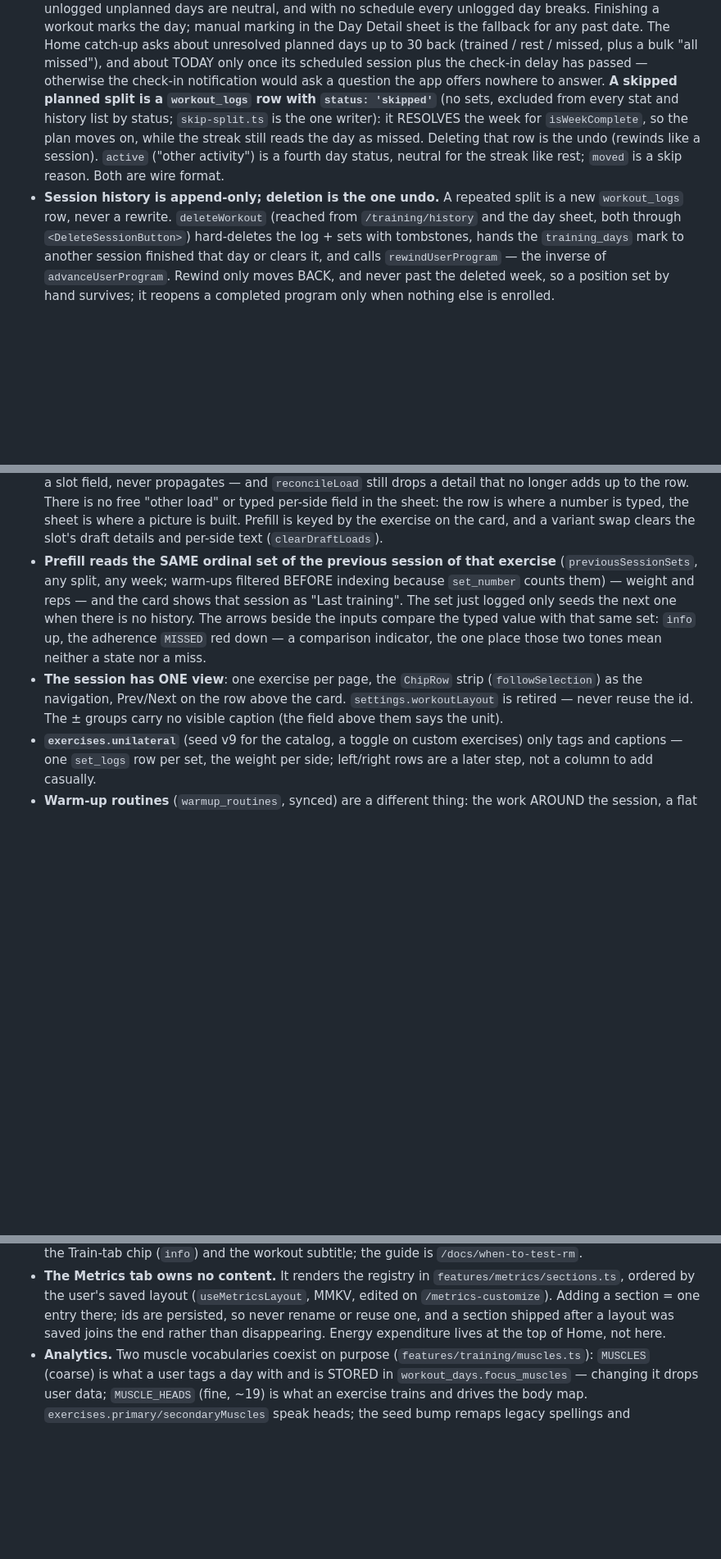
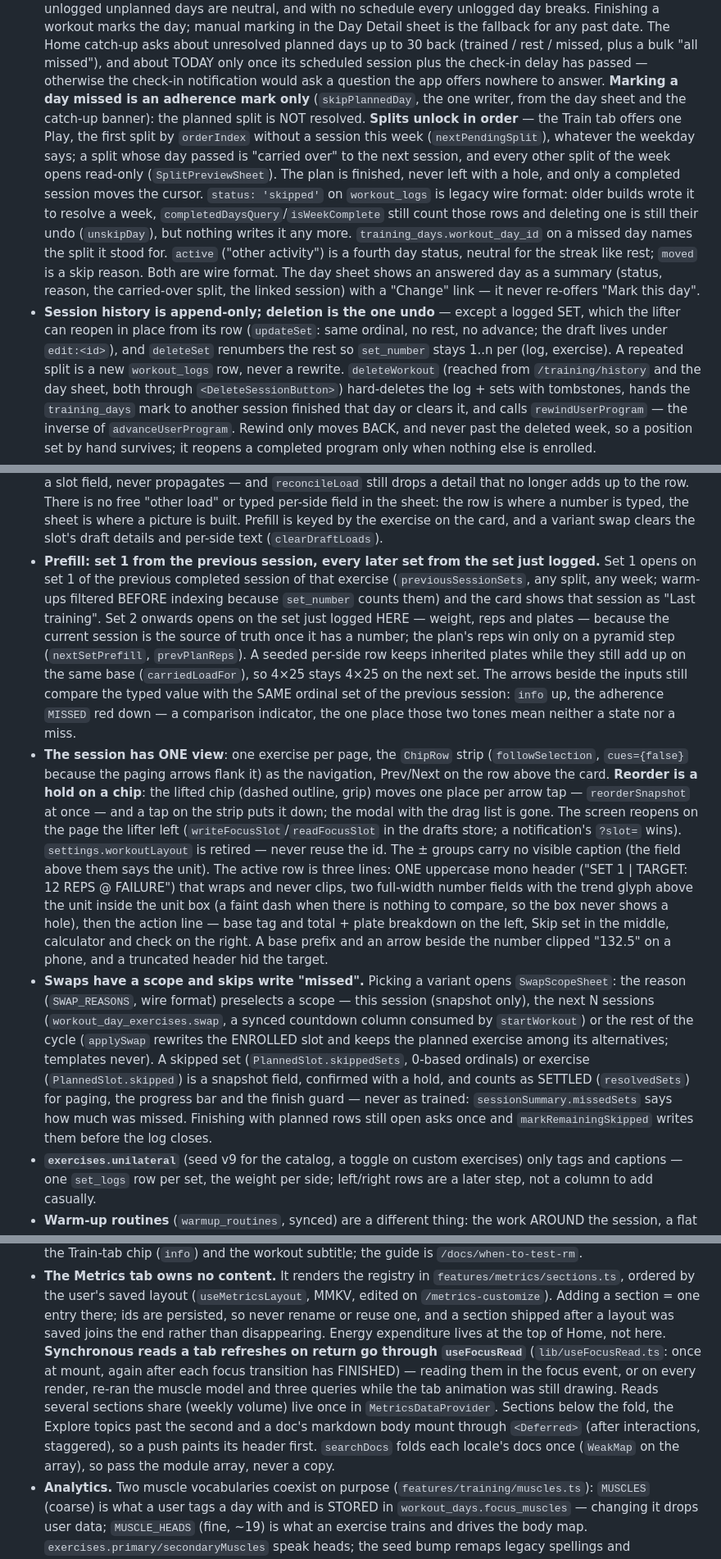
Before and after one commit to Ricwolf19/metri, a Markdown page: AGENTS.md, 3 parts joined by grey strips. Shown at 82% size. Rendered like a GitHub page; blank space fills up the shorter version.

Commit message:
docs: session, swap, seed, plan order and perf rules

```diff
--- a/AGENTS.md
+++ b/AGENTS.md
@@ -301,13 +307,23 @@ Read `src/features/sync/` (and the web repo's `docs/sync.md`) before touching it
   The Home catch-up asks about unresolved planned days up to 30 back (trained / rest / missed, plus
   a bulk "all missed"), and about TODAY only once its scheduled session plus the check-in delay has
   passed — otherwise the check-in notification would ask a question the app offers nowhere to answer.
-  **A skipped planned split is a `workout_logs` row with `status: 'skipped'`** (no sets, excluded
-  from every stat and history list by status; `skip-split.ts` is the one writer): it RESOLVES the
-  week for `isWeekComplete`, so the plan moves on, while the streak still reads the day as missed.
-  Deleting that row is the undo (rewinds like a session). `active` ("other activity") is a fourth
-  day status, neutral for the streak like rest; `moved` is a skip reason. Both are wire format.
-- **Session history is append-only; deletion is the one undo.** A repeated split is a new
-  `workout_logs` row, never a rewrite. `deleteWorkout` (reached from `/training/history` and the
+  **Marking a day missed is an adherence mark only** (`skipPlannedDay`, the one writer, from the
+  day sheet and the catch-up banner): the planned split is NOT resolved. **Splits unlock in
+  order** — the Train tab offers one Play, the first split by `orderIndex` without a session this
+  week (`nextPendingSplit`), whatever the weekday says; a split whose day passed is "carried
+  over" to the next session, and every other split of the week opens read-only
+  (`SplitPreviewSheet`). The plan is finished, never left with a hole, and only a completed
+  session moves the cursor. `status: 'skipped'` on `workout_logs` is legacy wire format: older
+  builds wrote it to resolve a week, `completedDaysQuery`/`isWeekComplete` still count those
+  rows and deleting one is still their undo (`unskipDay`), but nothing writes it any more.
+  `training_days.workout_day_id` on a missed day names the split it stood for. `active` ("other
+  activity") is a fourth day status, neutral for the streak like rest; `moved` is a skip reason.
+  Both are wire format. The day sheet shows an answered day as a summary (status, reason, the
+  carried-over split, the linked session) with a "Change" link — it never re-offers "Mark this day".
+- **Session history is append-only; deletion is the one undo** — except a logged SET, which the
+  lifter can reopen in place from its row (`updateSet`: same ordinal, no rest, no advance; the
+  draft lives under `edit:<id>`), and `deleteSet` renumbers the rest so `set_number` stays 1..n
+  per (log, exercise). A repeated split is a new `workout_logs` row, never a rewrite. `deleteWorkout` (reached from `/training/history` and the
   day sheet, both through `<DeleteSessionButton>`) hard-deletes the log + sets with tombstones, hands
   the `training_days` mark to another session finished that day or clears it, and calls
   `rewindUserProgram` — the inverse of `advanceUserProgram`. Rewind only moves BACK, and never
@@ -347,16 +363,41 @@ Read `src/features/sync/` (and the web repo's `docs/sync.md`) before touching it
   "other load" or typed per-side field in the sheet: the row is where a number is typed, the
   sheet is where a picture is built. Prefill is keyed by the exercise on the card, and a variant
   swap clears the slot's draft details and per-side text (`clearDraftLoads`).
-- **Prefill reads the SAME ordinal set of the previous session of that exercise**
+- **Prefill: set 1 from the previous session, every later set from the set just logged.**
+  Set 1 opens on set 1 of the previous completed session of that exercise
   (`previousSessionSets`, any split, any week; warm-ups filtered BEFORE indexing because
-  `set_number` counts them) — weight and reps — and the card shows that session as "Last
-  training". The set just logged only seeds the next one when there is no history. The arrows
-  beside the inputs compare the typed value with that same set: `info` up, the adherence
-  `MISSED` red down — a comparison indicator, the one place those two tones mean neither a
-  state nor a miss.
-- **The session has ONE view**: one exercise per page, the `ChipRow` strip (`followSelection`)
-  as the navigation, Prev/Next on the row above the card. `settings.workoutLayout` is retired —
-  never reuse the id. The ± groups carry no visible caption (the field above them says the unit).
+  `set_number` counts them) and the card shows that session as "Last training". Set 2 onwards
+  opens on the set just logged HERE — weight, reps and plates — because the current session is
+  the source of truth once it has a number; the plan's reps win only on a pyramid step
+  (`nextSetPrefill`, `prevPlanReps`). A seeded per-side row keeps inherited plates while they
+  still add up on the same base (`carriedLoadFor`), so 4×25 stays 4×25 on the next set. The
+  arrows beside the inputs still compare the typed value with the SAME ordinal set of the
+  previous session: `info` up, the adherence `MISSED` red down — a comparison indicator, the
+  one place those two tones mean neither a state nor a miss.
+- **The session has ONE view**: one exercise per page, the `ChipRow` strip (`followSelection`,
+  `cues={false}` because the paging arrows flank it) as the navigation, Prev/Next on the row
+  above the card. **Reorder is a hold on a chip**: the lifted chip (dashed outline, grip) moves
+  one place per arrow tap — `reorderSnapshot` at once — and a tap on the strip puts it down; the
+  modal with the drag list is gone. The screen reopens on the page the lifter left
+  (`writeFocusSlot`/`readFocusSlot` in the drafts store; a notification's `?slot=` wins).
+  `settings.workoutLayout` is retired — never reuse the id. The ± groups carry no visible
+  caption (the field above them says the unit). The active row is three lines: ONE uppercase
+  mono header ("SET 1 | TARGET: 12 REPS @ FAILURE") that wraps and never clips, two full-width
+  number fields with the trend glyph above the unit inside the unit box (a faint dash when there
+  is nothing to compare, so the box never shows a hole), then the action line — base tag and
+  total + plate breakdown on the left, Skip set in the middle, calculator and check on the right.
+  A base prefix and an arrow beside the number clipped "132.5" on a phone, and a truncated
+  header hid the target.
+- **Swaps have a scope and skips write "missed".** Picking a variant opens `SwapScopeSheet`:
+  the reason (`SWAP_REASONS`, wire format) preselects a scope — this session (snapshot only),
+  the next N sessions (`workout_day_exercises.swap`, a synced countdown column consumed by
+  `startWorkout`) or the rest of the cycle (`applySwap` rewrites the ENROLLED slot and keeps
+  the planned exercise among its alternatives; templates never). A skipped set
+  (`PlannedSlot.skippedSets`, 0-based ordinals) or exercise (`PlannedSlot.skipped`) is a
+  snapshot field, confirmed with a hold, and counts as SETTLED (`resolvedSets`) for paging,
+  the progress bar and the finish guard — never as trained: `sessionSummary.missedSets` says
+  how much was missed. Finishing with planned rows still open asks once and
+  `markRemainingSkipped` writes them before the log closes.
 - **`exercises.unilateral`** (seed v9 for the catalog, a toggle on custom exercises) only tags
   and captions — one `set_logs` row per set, the weight per side; left/right rows are a later
   step, not a column to add casually.
@@ -389,7 +430,14 @@ Read `src/features/sync/` (and the web repo's `docs/sync.md`) before touching it
   ordered by the user's saved layout (`useMetricsLayout`, MMKV, edited on `/metrics-customize`).
   Adding a section = one entry there; ids are persisted, so never rename or reuse one, and a
   section shipped after a layout was saved joins the end rather than disappearing. Energy
-  expenditure lives at the top of Home, not here.
+  expenditure lives at the top of Home, not here. **Synchronous reads a tab refreshes on return
+  go through `useFocusRead`** (`lib/useFocusRead.ts`: once at mount, again after each focus
+  transition has FINISHED) — reading them in the focus event, or on every render, re-ran the
+  muscle model and three queries while the tab animation was still drawing. Reads several
+  sections share (weekly volume) live once in `MetricsDataProvider`. Sections below the fold,
+  the Explore topics past the second and a doc's markdown body mount through `<Deferred>`
+  (after interactions, staggered), so a push paints its header first. `searchDocs` folds each
+  locale's docs once (`WeakMap` on the array), so pass the module array, never a copy.
 - **Analytics.** Two muscle vocabularies coexist on purpose (`features/training/muscles.ts`):
   `MUSCLES` (coarse) is what a user tags a day with and is STORED in
   `workout_days.focus_muscles` — changing it drops user data; `MUSCLE_HEADS` (fine, ~19) is what an
```
Also changed, not shown: other parts of AGENTS.md (+11 -2 lines).
